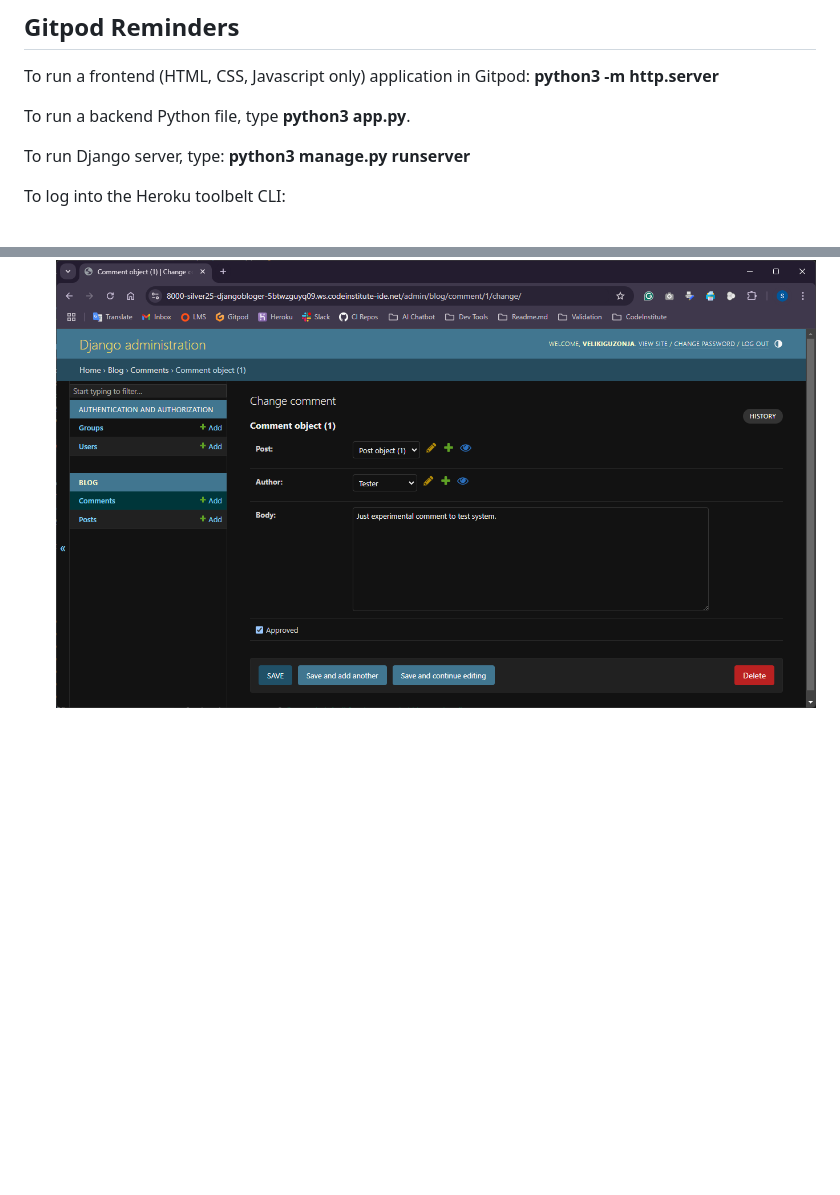
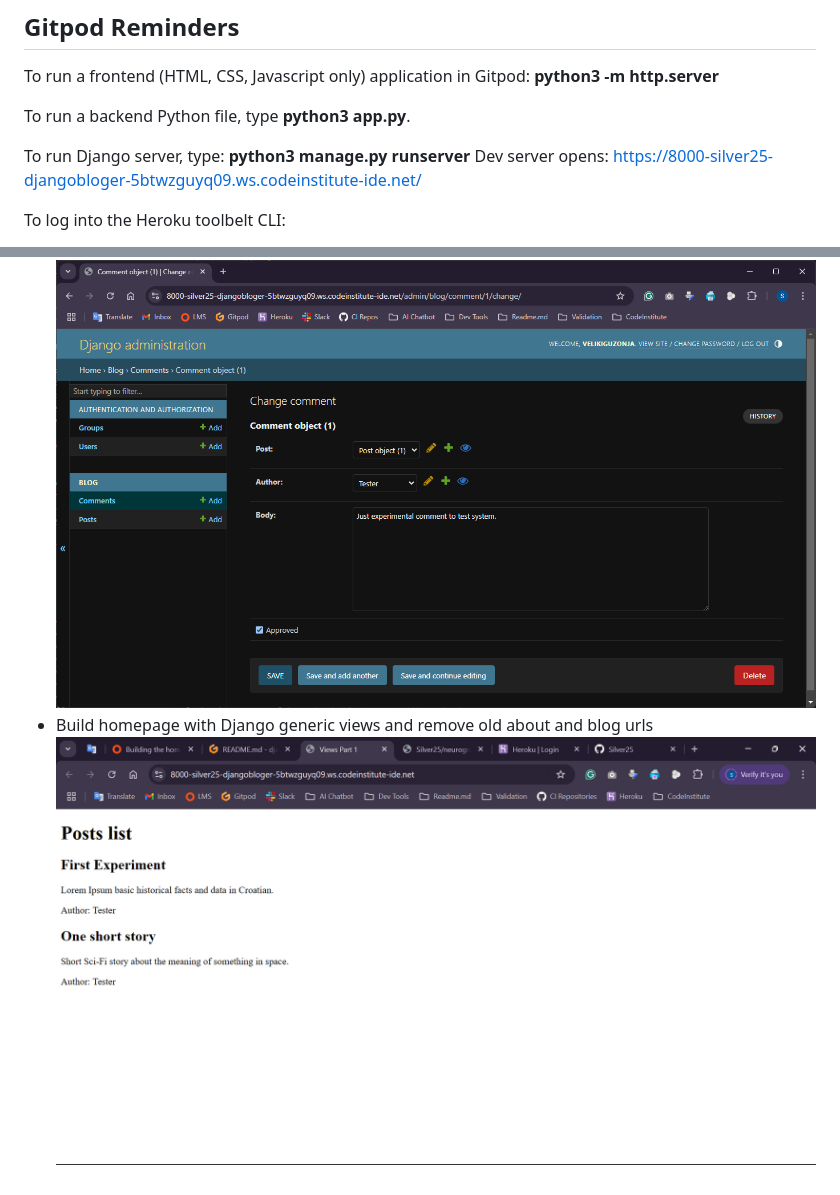
Before and after one commit to Silver25/django-bloger, a Markdown page: README.md, 2 parts joined by grey strips. Rendered like a GitHub page; pictures changed too: readme-assets/image12.png (added); blank space fills up the shorter version.

Commit message:
Build homepage with Django generic views

```diff
--- a/README.md
+++ b/README.md
@@ -87,6 +87,7 @@ To run a frontend (HTML, CSS, Javascript only) application in Gitpod: **python3
 To run a backend Python file, type **python3 app.py**.
 
 To run Django server, type: **python3 manage.py runserver**
+Dev server opens: https://8000-silver25-djangobloger-5btwzguyq09.ws.codeinstitute-ide.net/
 
 To log into the Heroku toolbelt CLI:
 1. Log in to your Heroku account and go to *Account Settings* in the menu under your avatar.
@@ -163,3 +164,5 @@ You can now use the `heroku` CLI program - try running `heroku apps` to confirm
 ![Django Admin - New User added](readme-assets/image10.png)
 - Created new model class 'Comment' with all dependencies in 'blog' app [ how model field names looks in Django!! ]
 ![Django Admin - Comment window example](readme-assets/image11.png)
+- Build homepage with Django generic views and remove old about and blog urls
+![Posts list with generic views](readme-assets/image12.png)
```
Also changed, not shown: 4 other files.
